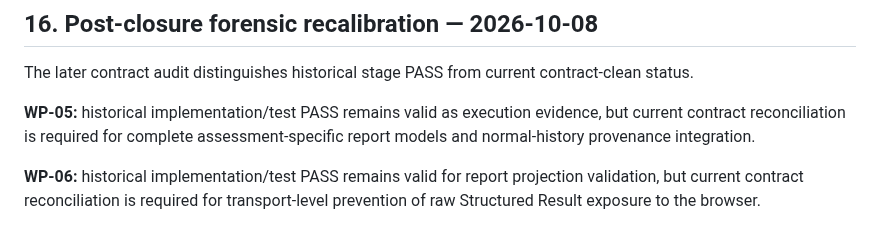
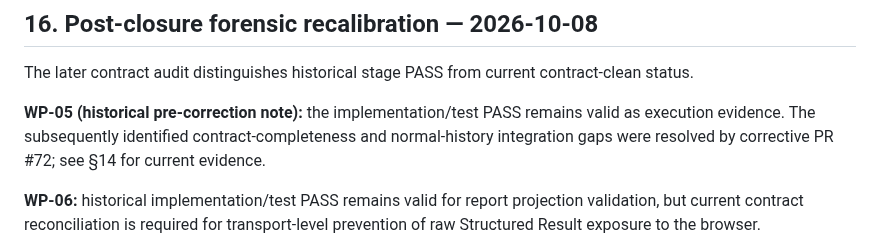
Before and after one commit to core-system-md/clinic-evaluator, a Markdown page: documentation/governance/IMPLEMENTATION-STATUS-REGISTER-2026-10-08.md, the part around the change. GitHub-like rendering.

```diff
--- a/documentation/governance/IMPLEMENTATION-STATUS-REGISTER-2026-10-08.md
+++ b/documentation/governance/IMPLEMENTATION-STATUS-REGISTER-2026-10-08.md
@@ -396,7 +396,7 @@ No content, version, routing, deletion or production decision may be inferred as
 
 The later contract audit distinguishes historical stage PASS from current contract-clean status.
 
-**WP-05:** historical implementation/test PASS remains valid as execution evidence, but current contract reconciliation is required for complete assessment-specific report models and normal-history provenance integration.
+**WP-05 (historical pre-correction note):** the implementation/test PASS remains valid as execution evidence. The subsequently identified contract-completeness and normal-history integration gaps were resolved by corrective PR #72; see §14 for current evidence.
 
 **WP-06:** historical implementation/test PASS remains valid for report projection validation, but current contract reconciliation is required for transport-level prevention of raw Structured Result exposure to the browser.
 
```
Also changed, not shown: documentation/governance/CURRENT-IMPLEMENTATION-STATE-RECONCILIATION-2026-10-08.md (+2 -10 lines), documentation/governance/HANDOFF-PRODUCTION-STRUCTURED-RESULT-RECOVERY-2026-10-10.md (+2 -2 lines).
